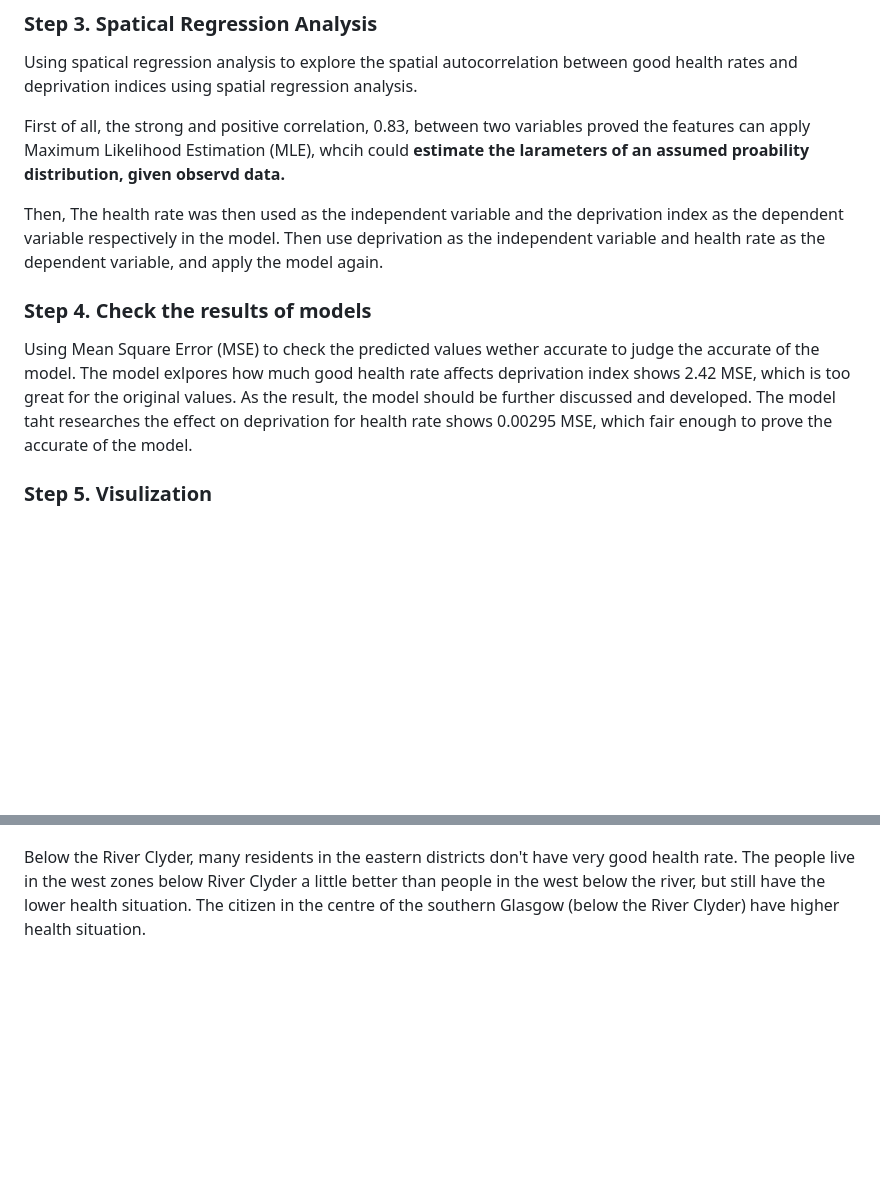
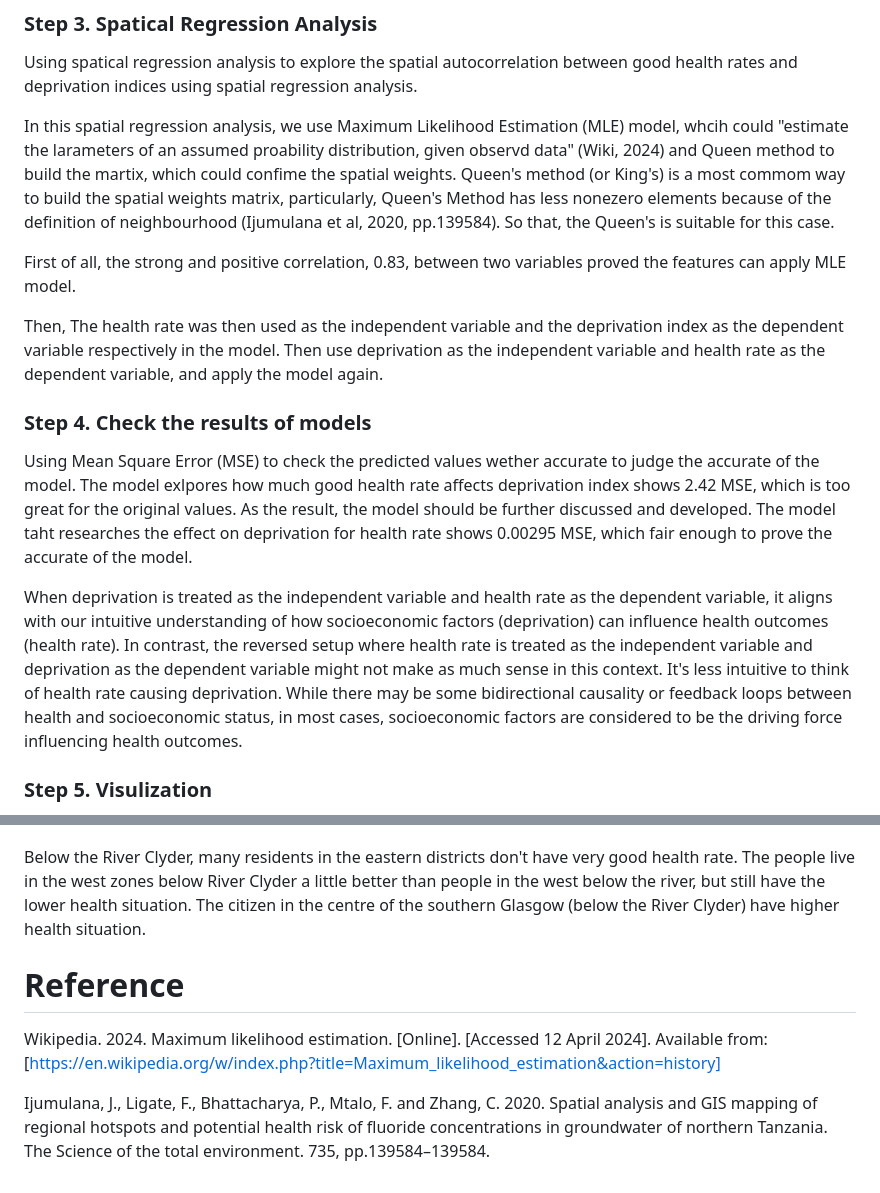
Before and after one commit to EddieFeng1/Deprivation-and-health-rate-analysis-in-Glasgow, a Markdown page: README.md, 2 parts joined by grey strips. Rendered like a GitHub page; blank space fills up the shorter version.

```diff
--- a/README.md
+++ b/README.md
@@ -16,13 +16,16 @@ And using box plot and scatter plot to check for the outliers and trends, which
 ### Step 3. Spatical Regression Analysis
 Using spatical regression analysis to explore the spatial autocorrelation between good health rates and deprivation indices using spatial regression analysis.
 
-First of all, the strong and positive correlation, 0.83, between two variables proved the features can apply Maximum Likelihood Estimation (MLE), whcih could **estimate the larameters of an assumed proability distribution, given observd data.**
+In this spatial regression analysis, we use Maximum Likelihood Estimation (MLE) model, whcih could "estimate the larameters of an assumed proability distribution, given observd data" (Wiki, 2024) and Queen method to build the martix, which could confime the spatial weights. Queen's method (or King's) is a most commom way to build the spatial weights matrix, particularly, Queen's Method has less nonezero elements because of the definition of neighbourhood (Ijumulana et al, 2020, pp.139584). So that, the Queen's is suitable for this case.
+
+First of all, the strong and positive correlation, 0.83, between two variables proved the features can apply MLE model.
 
 Then, The health rate was then used as the independent variable and the deprivation index as the dependent variable respectively in the model. Then use deprivation as the independent variable and health rate as the dependent variable, and apply the model again.
 
 ### Step 4. Check the results of models
 Using Mean Square Error (MSE) to check the predicted values wether accurate to judge the accurate of the model. The model exlpores how much good health rate affects deprivation index shows 2.42 MSE, which is too great for the original values. As the result, the model should be further discussed and developed. The model taht researches the effect on deprivation for health rate shows 0.00295 MSE, which fair enough to prove the accurate of the model.
 
+When deprivation is treated as the independent variable and health rate as the dependent variable, it aligns with our intuitive understanding of how socioeconomic factors (deprivation) can influence health outcomes (health rate). In contrast, the reversed setup where health rate is treated as the independent variable and deprivation as the dependent variable might not make as much sense in this context. It's less intuitive to think of health rate causing deprivation. While there may be some bidirectional causality or feedback loops between health and socioeconomic status, in most cases, socioeconomic factors are considered to be the driving force influencing health outcomes.
 
 ### Step 5. Visulization
 Select the predicted values of the model which explores how much deprivation affects health rate. And map those data on the map of Glasgow.
@@ -30,3 +33,8 @@ Select the predicted values of the model which explores how much deprivation aff
 The area in the northernmost area has the higher 'very good health rate'. Most zones surronding it in the northern Glasgow generally have the lower good health rate. In the western Glasgow, upon the Rive Clyde, most zones have the unfavorable ratios, except some area at in the eastern most corners, which have higher good health situation. In the west of Glasgow, upon Clyde River, some areas have the better situation. But many discts in the western most corner have bad situation in health.
 
 Below the River Clyder, many residents in the eastern districts don't have very good health rate. The people live in the west zones below River Clyder a little better than people in the west below the river, but still have the lower health situation. The citizen in the centre of the southern Glasgow (below the River Clyder) have higher health situation.
+
+# Reference
+Wikipedia. 2024. Maximum likelihood estimation. [Online]. [Accessed 12 April 2024]. Available from: [https://en.wikipedia.org/w/index.php?title=Maximum_likelihood_estimation&action=history]
+
+Ijumulana, J., Ligate, F., Bhattacharya, P., Mtalo, F. and Zhang, C. 2020. Spatial analysis and GIS mapping of regional hotspots and potential health risk of fluoride concentrations in groundwater of northern Tanzania. The Science of the total environment. 735, pp.139584–139584.
```
